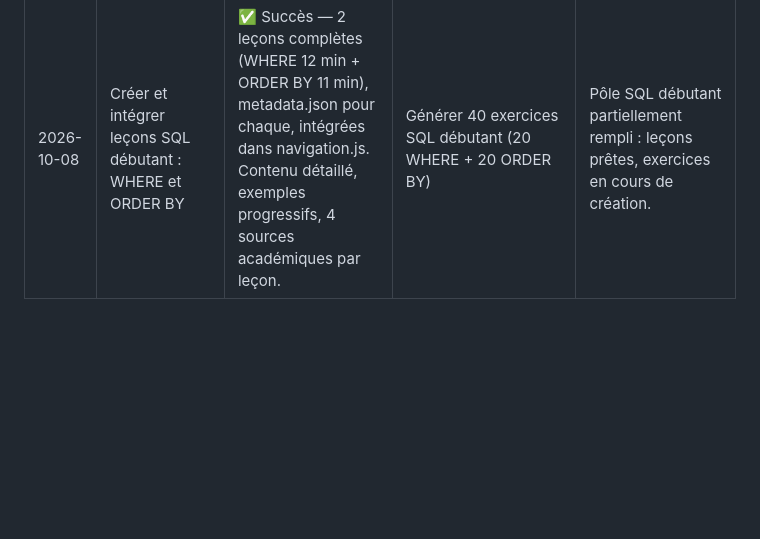
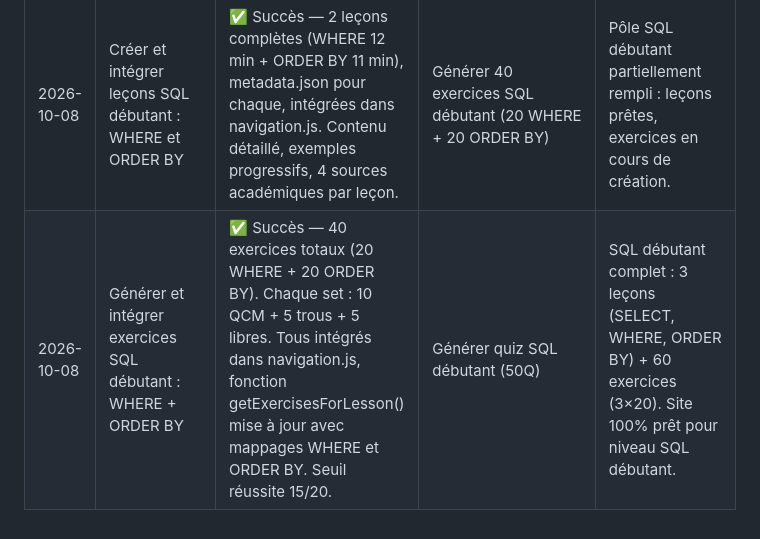
Before and after one commit to merrygaillard/iae-projet-merry-gaillard, a Markdown page: outputs/academie-informatique/runs.md, the part around the change. Drawn GitHub-style; blank space fills up the shorter version.

Commit message:
Mise à jour du run log : SQL débutant complet (WHERE + ORDER BY exercices)

```diff
--- a/outputs/academie-informatique/runs.md
+++ b/outputs/academie-informatique/runs.md
@@ -11,3 +11,4 @@
 | 2026-10-07 | Intégrer les leçons complètes au site | ✅ Succès — Remplacement du contenu abrégé par le contenu complet (full HTML) pour Les types de données et Les opérateurs. Les deux leçons incluent maintenant tableaux, exemples détaillés, conversions de types, etc. | Générer exercices pour types et opérateurs | Utilisateurs accèdent maintenant à l'intégralité du contenu pédagogique. Site complètement fonctionnel pour leçons. |
 | 2026-10-07 | Générer et intégrer exercices pour types et opérateurs | ✅ Succès — 20 exercices pour Les types de données (10 QCM + 5 trous + 5 libres) + 20 exercices pour Les opérateurs (même distribution). Tous intégrés dans navigation.js. Seuil réussite 15/20. | Générer quiz débutant JavaScript | Pôle débutant JavaScript complet : 3 leçons (60 exercices totaux) + sources académiques. Site 100% fonctionnel pour débutants. |
 | 2026-10-08 | Créer et intégrer leçons SQL débutant : WHERE et ORDER BY | ✅ Succès — 2 leçons complètes (WHERE 12 min + ORDER BY 11 min), metadata.json pour chaque, intégrées dans navigation.js. Contenu détaillé, exemples progressifs, 4 sources académiques par leçon. | Générer 40 exercices SQL débutant (20 WHERE + 20 ORDER BY) | Pôle SQL débutant partiellement rempli : leçons prêtes, exercices en cours de création. |
+| 2026-10-08 | Générer et intégrer exercices SQL débutant : WHERE + ORDER BY | ✅ Succès — 40 exercices totaux (20 WHERE + 20 ORDER BY). Chaque set : 10 QCM + 5 trous + 5 libres. Tous intégrés dans navigation.js, fonction getExercisesForLesson() mise à jour avec mappages WHERE et ORDER BY. Seuil réussite 15/20. | Générer quiz SQL débutant (50Q) | SQL débutant complet : 3 leçons (SELECT, WHERE, ORDER BY) + 60 exercices (3×20). Site 100% prêt pour niveau SQL débutant. |
```
